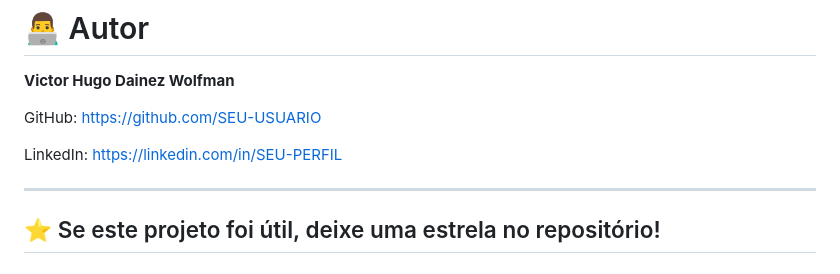
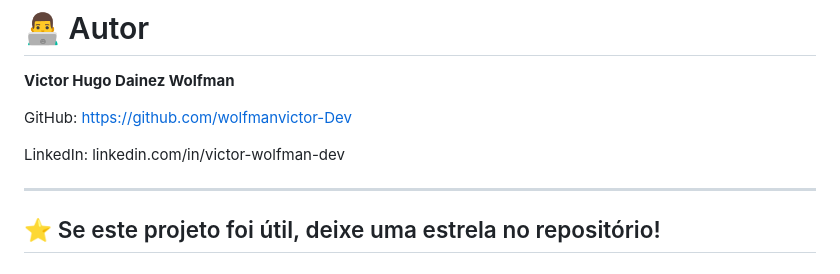
Before and after one commit to wolfmanvictor-Dev/cinema-management-system, a Markdown page: README/README.md, the part around the change. Drawn GitHub-style.

```diff
--- a/README/README.md
+++ b/README/README.md
@@ -216,9 +216,9 @@ GIFs:
 
 **Victor Hugo Dainez Wolfman**
 
-GitHub: https://github.com/SEU-USUARIO
+GitHub: https://github.com/wolfmanvictor-Dev
 
-LinkedIn: https://linkedin.com/in/SEU-PERFIL
+LinkedIn: linkedin.com/in/victor-wolfman-dev
 
 ---
 
```
